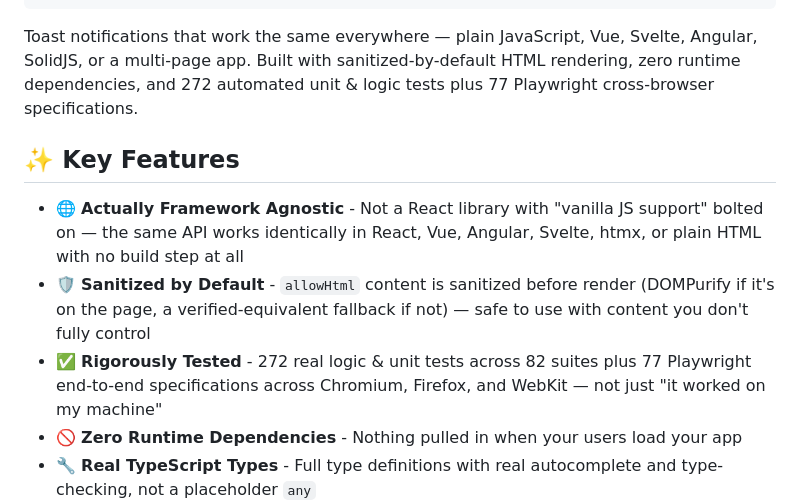
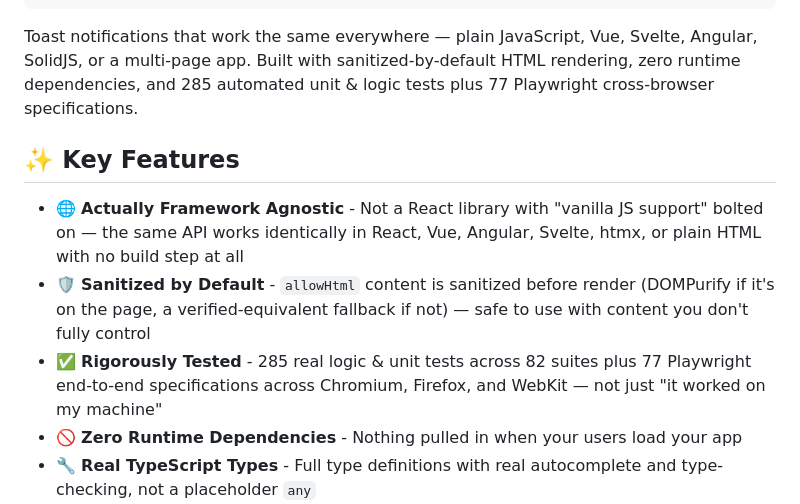
Before and after one commit to sammy-cool/customizable-toast-notification, a Markdown page: README.md, the part around the change. GitHub-like rendering.

Commit message:
docs(readme): sync test count to 285 unit and logic tests

````diff
--- a/README.md
+++ b/README.md
@@ -36,13 +36,13 @@
            └──────────────────────────────────────────────────┘
 ```
 
-Toast notifications that work the same everywhere — plain JavaScript, Vue, Svelte, Angular, SolidJS, or a multi-page app. Built with sanitized-by-default HTML rendering, zero runtime dependencies, and 272 automated unit & logic tests plus 77 Playwright cross-browser specifications.
+Toast notifications that work the same everywhere — plain JavaScript, Vue, Svelte, Angular, SolidJS, or a multi-page app. Built with sanitized-by-default HTML rendering, zero runtime dependencies, and 285 automated unit & logic tests plus 77 Playwright cross-browser specifications.
 
 ## ✨ Key Features
 
 - 🌐 **Actually Framework Agnostic** - Not a React library with "vanilla JS support" bolted on — the same API works identically in React, Vue, Angular, Svelte, htmx, or plain HTML with no build step at all
 - 🛡️ **Sanitized by Default** - `allowHtml` content is sanitized before render (DOMPurify if it's on the page, a verified-equivalent fallback if not) — safe to use with content you don't fully control
-- ✅ **Rigorously Tested** - 272 real logic & unit tests across 82 suites plus 77 Playwright end-to-end specifications across Chromium, Firefox, and WebKit — not just "it worked on my machine"
+- ✅ **Rigorously Tested** - 285 real logic & unit tests across 82 suites plus 77 Playwright end-to-end specifications across Chromium, Firefox, and WebKit — not just "it worked on my machine"
 - 🚫 **Zero Runtime Dependencies** - Nothing pulled in when your users load your app
 - 🔧 **Real TypeScript Types** - Full type definitions with real autocomplete and type-checking, not a placeholder `any`
 - 🎨 **Highly Customizable** - Colors, positions, animations, progress bars, and styling
````
